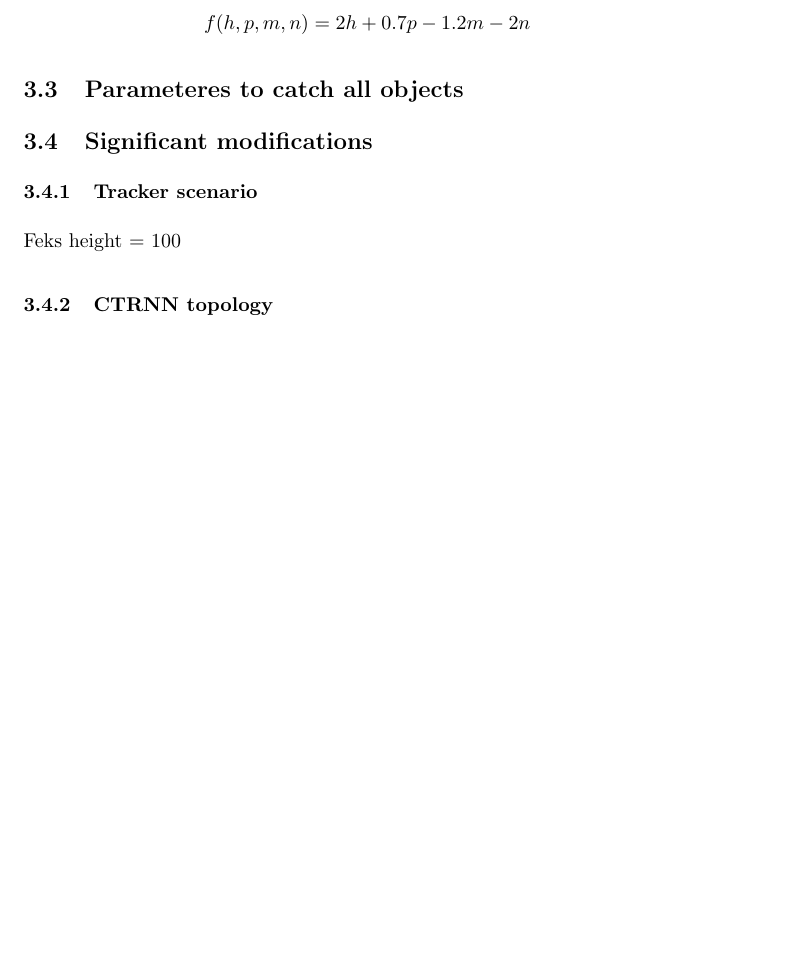
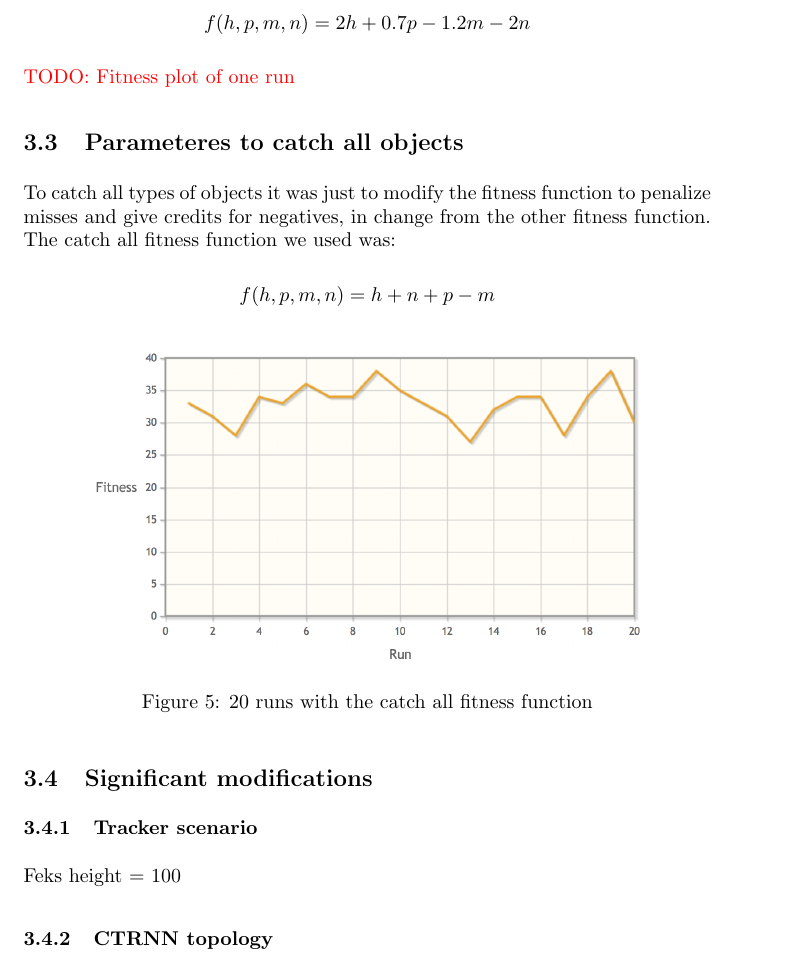
Before and after one commit to tandberg/ea-artificial-neural-network, a LaTeX document (report/report.tex, which reads report/assignment4/assignment4.tex): part of page 6 of 7, cut so that both start at the same text, the shorter picture padded with empty space. Compiled offline with pdfLaTeX.

Commit message:
Catchall in report

```diff
--- a/report/assignment4/assignment4.tex
+++ b/report/assignment4/assignment4.tex
@@ -48,8 +48,21 @@ We tried some different coefficient in front of each parameter and these paramet
 $f(h,p,m,n) = 2h + 0.7p - 1.2m - 2n$
 \end{center}
 
+\textcolor{red}{TODO: Fitness plot of one run}
 
 \subsection{Parameteres to catch all objects}
+To catch all types of objects it was just to modify the fitness function to penalize misses and give credits for negatives, in change from the other fitness function. The catch all fitness function we used was:
+
+\begin{center}
+$f(h,p,m,n) = h + n + p - m$
+\end{center}
+
+
+\begin{figure}[h]
+  \centering
+    \includegraphics[width=0.8\textwidth]{img/catch_all}
+    \caption{20 runs with the catch all fitness function}
+\end{figure}
 
 
 \subsection{Significant modifications}
```
Also changed, not shown: report/img/catch_all.png (added), report/assignment4/assignment4.tex (2 more changed lines).
